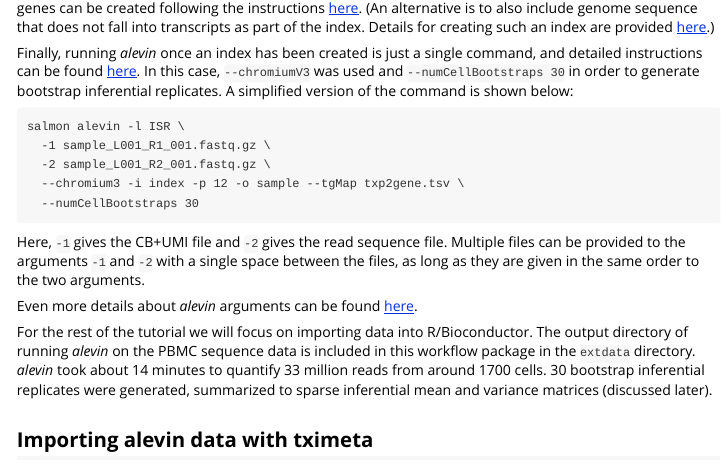
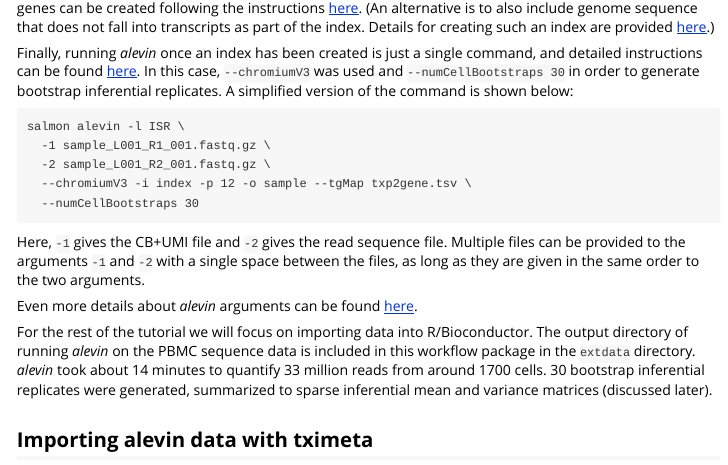
Before and after one commit to mikelove/alevin2bioc, an R Markdown document (vignettes/alevin2bioc.Rmd): the page in a window 1100 px wide, from 2010 px down. Rendered offline with R 4.5, knitr and Pandoc, with nearby package versions; some code elsewhere in the file could not run offline; a font, style sheet, LaTeX package, included part or bibliography that could not be used is replaced or left out.

Commit message:
correction alevin command and bumping the version

````diff
--- a/vignettes/alevin2bioc.Rmd
+++ b/vignettes/alevin2bioc.Rmd
@@ -129,7 +129,7 @@
 salmon alevin -l ISR \
   -1 sample_L001_R1_001.fastq.gz \
   -2 sample_L001_R2_001.fastq.gz \
-  --chromium3 -i index -p 12 -o sample --tgMap txp2gene.tsv \
+  --chromiumV3 -i index -p 12 -o sample --tgMap txp2gene.tsv \
   --numCellBootstraps 30
 ```
 
````
Also changed, not shown: vignettes/alevin2bioc.knit.md (deleted), vignettes/alevin2bioc_files/figure-html/high-var-mean-ratio-1.png (deleted), vignettes/alevin2bioc_files/figure-html/plot-basic-1.png (deleted), vignettes/alevin2bioc_files/figure-html/plot-high-uncert-1.png (deleted), vignettes/alevin2bioc_files/figure-html/plot-medium-1.png (deleted), vignettes/alevin2bioc_files/figure-html/plot-no-order-1.png (deleted), vignettes/alevin2bioc_files/figure-html/plot-small-1.png (deleted), vignettes/alevin2bioc_files/figure-html/scaling-1.png (deleted), vignettes/alevin2bioc_files/figure-html/seurat-violin-1.png (deleted), vignettes/alevin2bioc_files/figure-html/size-factors-1.png (deleted), vignettes/alevin2bioc_files/figure-html/var-mean-1.png (deleted), 1 other file.
